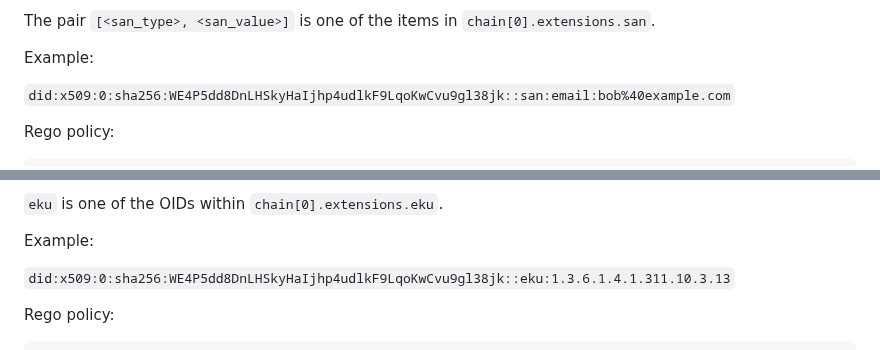
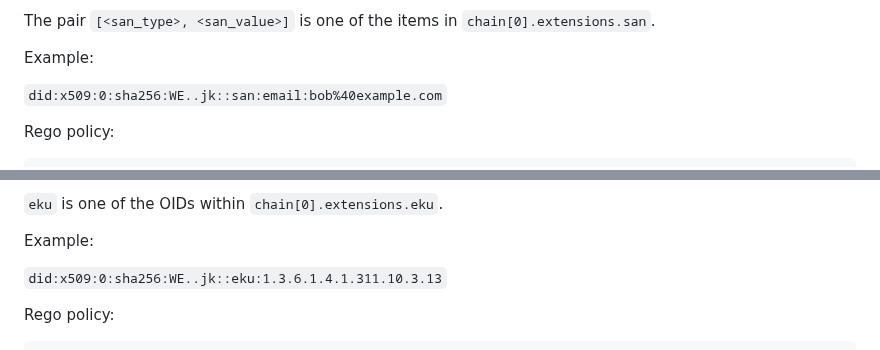
Before and after one commit to henkbirkholz/draft-birkholz-did-x509, a Markdown page: draft-birkholz-did-x509.md, 2 parts joined by grey strips. Rendered like a GitHub page.

```diff
--- a/draft-birkholz-did-x509.md
+++ b/draft-birkholz-did-x509.md
@@ -245,7 +250,7 @@ The pair `[<san_type>, <san_value>]` is one of the items in `chain[0].extensions
 
 Example:
 
-`did:x509:0:sha256:WE4P5dd8DnLHSkyHaIjhp4udlkF9LqoKwCvu9gl38jk::san:email:bob%40example.com`
+`did:x509:0:sha256:WE..jk::san:email:bob%40example.com`
 
 Rego policy:
 
@@ -275,7 +280,7 @@ oid             = 1*DIGIT *("." 1*DIGIT)
 
 Example:
 
-`did:x509:0:sha256:WE4P5dd8DnLHSkyHaIjhp4udlkF9LqoKwCvu9gl38jk::eku:1.3.6.1.4.1.311.10.3.13`
+`did:x509:0:sha256:WE..jk::eku:1.3.6.1.4.1.311.10.3.13`
 
 Rego policy:
 
```
Also changed, not shown: other parts of draft-birkholz-did-x509.md (+25 -19 lines).
